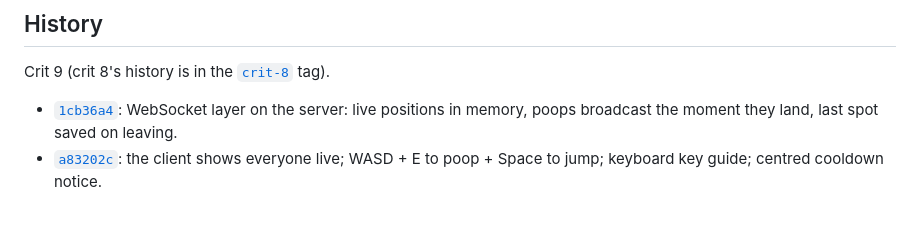
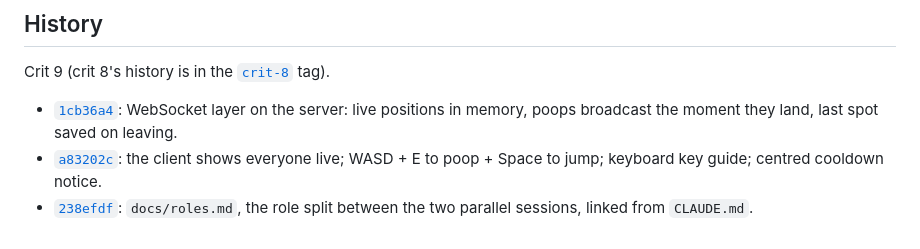
Before and after one commit to comp4020-agentic-coding-studio/comp4020-final-passionleader, a Markdown page: PROCESS.md, the part around the change. GitHub-like rendering.

Commit message:
PROCESS: history for the role split
Co-Authored-By: Claude Opus 5.5 <noreply@anthropic.com>

```diff
--- a/PROCESS.md
+++ b/PROCESS.md
@@ -78,3 +78,4 @@ Crit 9 (crit 8's history is in the [`crit-8`](https://github.com/comp4020-agenti
 
 - [`1cb36a4`](https://github.com/comp4020-agentic-coding-studio/comp4020-final-passionleader/commit/1cb36a4): WebSocket layer on the server: live positions in memory, poops broadcast the moment they land, last spot saved on leaving.
 - [`a83202c`](https://github.com/comp4020-agentic-coding-studio/comp4020-final-passionleader/commit/a83202c): the client shows everyone live; WASD + E to poop + Space to jump; keyboard key guide; centred cooldown notice.
+- [`238efdf`](https://github.com/comp4020-agentic-coding-studio/comp4020-final-passionleader/commit/238efdf): `docs/roles.md`, the role split between the two parallel sessions, linked from `CLAUDE.md`.
```
